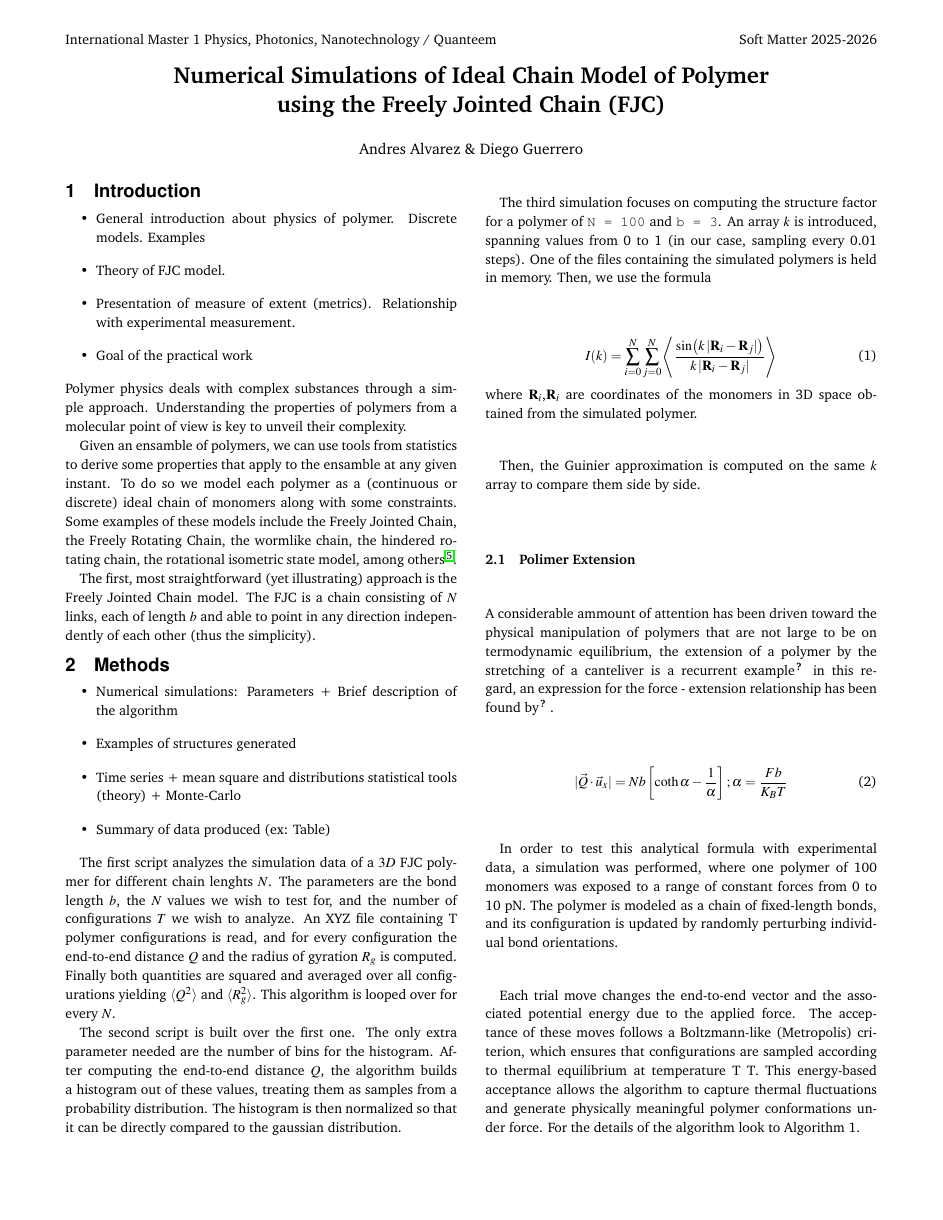
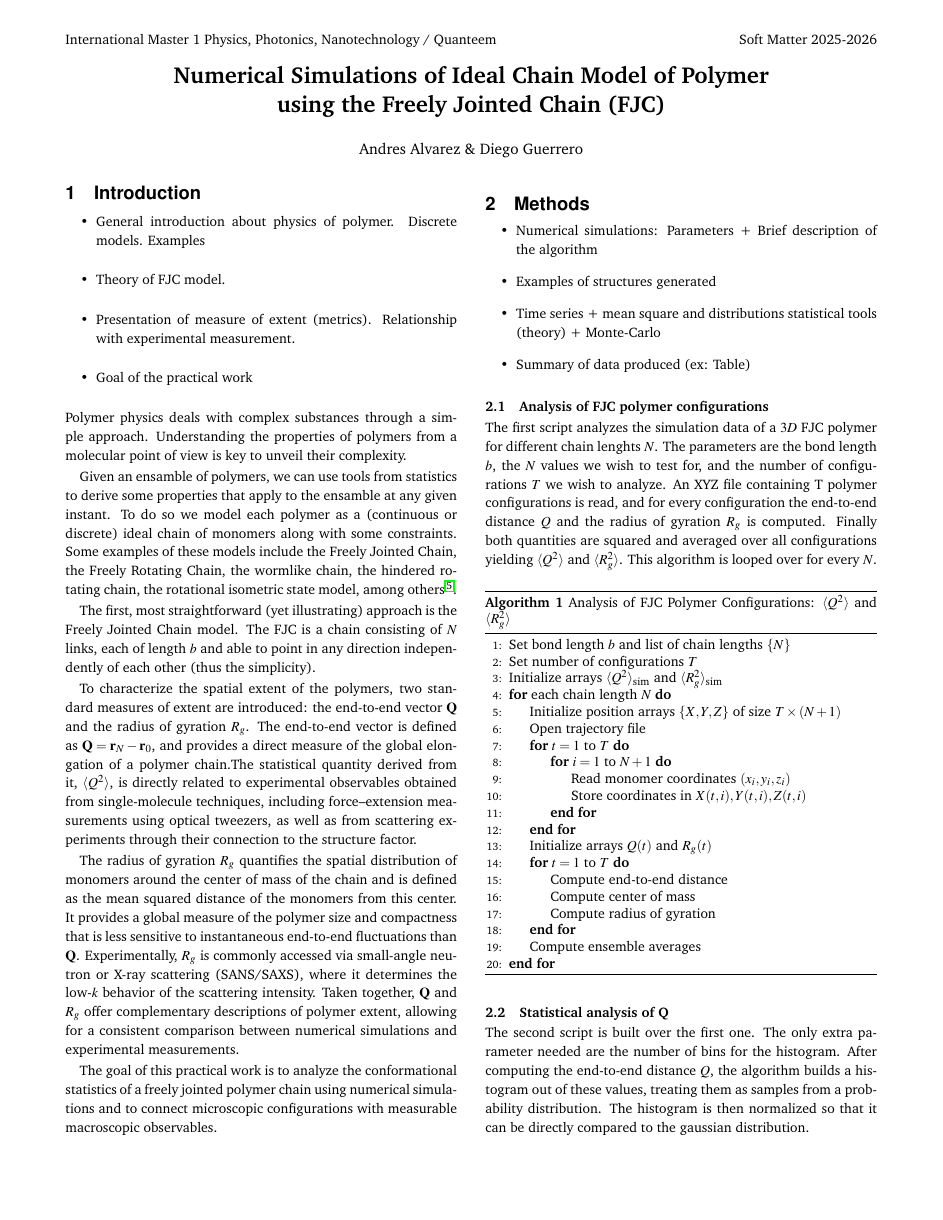
Before and after one commit to Nablasquarednull/soft_matter, a LaTeX document (LaTeX/report.tex): page 1 of 4. Compiled offline with pdfLaTeX.

Commit message:
added some algorithms. Finished the Intro section

```diff
--- a/LaTeX/report.tex
+++ b/LaTeX/report.tex
@@ -142,6 +142,11 @@ Given an ensamble of polymers, we can use tools from statistics to derive some p
 The first, most straightforward (yet illustrating)  approach is the Freely Jointed Chain model. The FJC is a chain consisting of \(N\) links, each of length \(b\) and able to point in any direction independently of each other (thus the simplicity).
 
 
+To characterize the spatial extent of the polymers, two standard measures of extent are introduced: the end-to-end vector $\mathbf{Q}$ and the radius of gyration $R_g$. The end-to-end vector is defined as $\mathbf{Q} = \mathbf{r}_N - \mathbf{r}_0$, and provides a direct measure of the global elongation of a polymer chain.The statistical quantity derived from it, $\langle Q^2 \rangle$, is directly related to experimental observables obtained from single-molecule techniques, including force--extension measurements using optical tweezers, as well as from scattering experiments through their connection to the structure factor.
+
+The radius of gyration $R_g$ quantifies the spatial distribution of monomers around the center of mass of the chain and is defined as the mean squared distance of the monomers from this center. It provides a global measure of the polymer size and compactness that is less sensitive to instantaneous end-to-end fluctuations than $\mathbf{Q}$. Experimentally, $R_g$ is commonly accessed via small-angle neutron or X-ray scattering (SANS/SAXS), where it determines the low-$k$ behavior of the scattering intensity. Taken together, $\mathbf{Q}$ and $R_g$ offer complementary descriptions of polymer extent, allowing for a consistent comparison between numerical simulations and experimental measurements.
+
+The goal of this practical work is to analyze the conformational statistics of a freely jointed polymer chain using numerical simulations and to connect microscopic configurations with measurable macroscopic observables.
 	\section{Methods}
 
 	\begin{itemize}
@@ -150,8 +155,41 @@ The first, most straightforward (yet illustrating)  approach is the Freely Joint
 		\item Time series + mean square and distributions statistical tools (theory) + Monte-Carlo
 		\item Summary of data produced (ex: Table)
 	\end{itemize}
+\subsection{Analysis of FJC polymer configurations}
+\label{subsec:analysisFJC}
+
 
   The first script analyzes the simulation data of a \(3D\) FJC polymer for different chain lenghts \(N\).
   The parameters are the bond length \(b\), the \(N\) values we wish to test for, and the number of configurations \(T\) we wish to analyze.
   An XYZ file containing T polymer configurations is read, and for every configuration the end-to-end distance \(Q\) and the radius of gyration \(R_{g}\) is computed. Finally both quantities are squared and averaged over all configurations yielding \(\langle Q^2\rangle$ and $\langle R_g^2\rangle\). This algorithm is looped over for every \(N\).
 
+\begin{algorithm}[H]
+\caption{Analysis of FJC Polymer Configurations: $\langle Q^2 \rangle$ and $\langle R_g^2 \rangle$}
+\begin{algorithmic}[1]
+\State Set bond length $b$ and list of chain lengths $\{N\}$
+\State Set number of configurations $T$
+\State Initialize arrays $\langle Q^2 \rangle_{\text{sim}}$ and $\langle R_g^2 \rangle_{\text{sim}}$
+
+\For{each chain length $N$}
+    \State Initialize position arrays $\{X,Y,Z\}$ of size $T \times (N+1)$
+    \State Open trajectory file
+    \For{$t = 1$ to $T$}
+        \For{$i = 1$ to $N+1$}
+            \State Read monomer coordinates $(x_i,y_i,z_i)$
+            \State Store coordinates in $X(t,i), Y(t,i), Z(t,i)$
+        \EndFor
+    \EndFor
+    \State Initialize arrays $Q(t)$ and $R_g(t)$
+
+    \For{$t = 1$ to $T$}
+        \State Compute end-to-end distance
+        \State Compute center of mass
+        \State Compute radius of gyration
+    \EndFor
+
+    \State Compute ensemble averages
+\EndFor
+\end{algorithmic}
+\end{algorithm}
+\subsection{Statistical analysis of Q}
+\label{subsec:Q_analysis}
@@ -160,3 +214,7 @@ The second script is built over the first one. The only extra parameter needed a
+\end{algorithm}
+
+\subsection{Structure Factor}
+\label{subsec:structure}
 
 
 The third simulation focuses on computing the structure factor for a polymer of \texttt{N = 100} and \texttt{b = 3}. An array \(k\) is introduced, spanning values from 0 to 1 (in our case, sampling every 0.01 steps). One of the files containing the simulated polymers is held in memory. Then, we use the formula
```
Also changed, not shown: LaTeX/report.pdf, LaTeX/report.tex (40 more changed lines), 7 other files.
